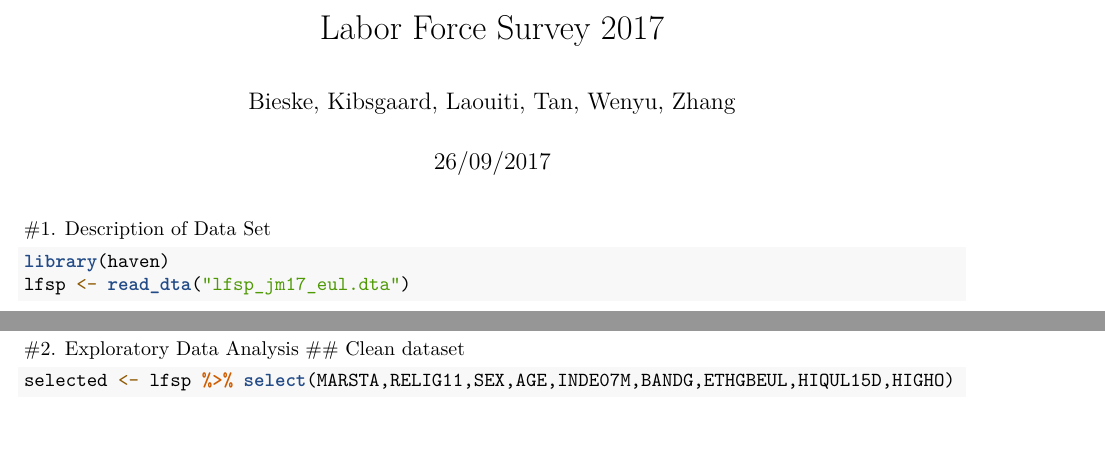
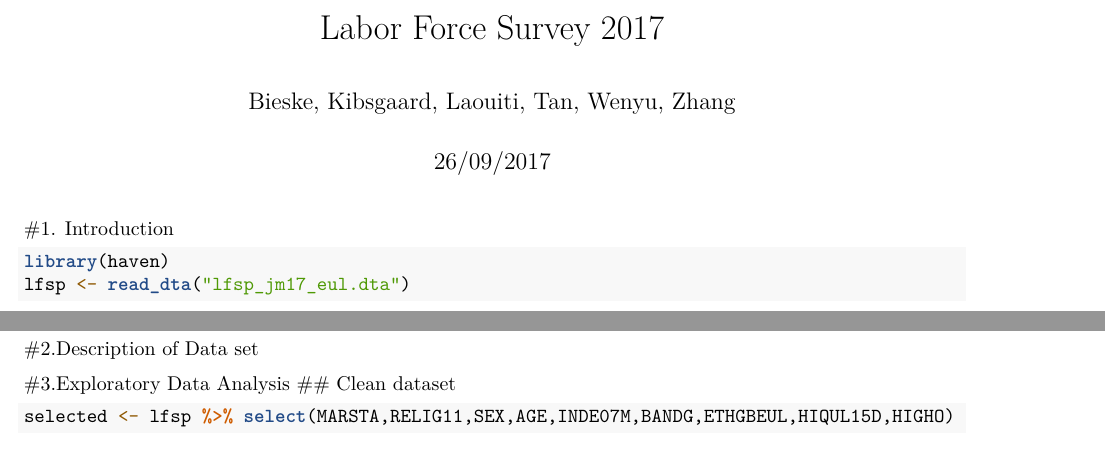
Before and after one commit to wygdd/DSA_Assignment, an R Markdown document (Ifsp.Rmd): two parts of page 1 of 2, joined at a grey line, cut so that both start at the same text. Rendered offline with R 4.5, knitr and Pandoc, then LaTeX, with nearby package versions; some code elsewhere in the file could not run offline; common packages that the code uses without loading them are loaded.

Commit message:
Change of titles

````diff
--- a/Ifsp.Rmd
+++ b/Ifsp.Rmd
@@ -4,7 +4,7 @@ author: "Bieske, Kibsgaard, Laouiti, Tan, Wenyu, Zhang"
 date: "26/09/2017"
 output: pdf_document
 ---
-#1. Description of Data Set
+#1. Introduction
 
 ```{r setup, include=FALSE}
 knitr::opts_chunk$set(echo = TRUE)
@@ -15,7 +15,10 @@ library(haven)
 lfsp <- read_dta("lfsp_jm17_eul.dta")
 ```
 
-#2. Exploratory Data Analysis
+#2.Description of Data set
+
+
+#3.Exploratory Data Analysis
 ## Clean dataset
 ```{r}
 
````
